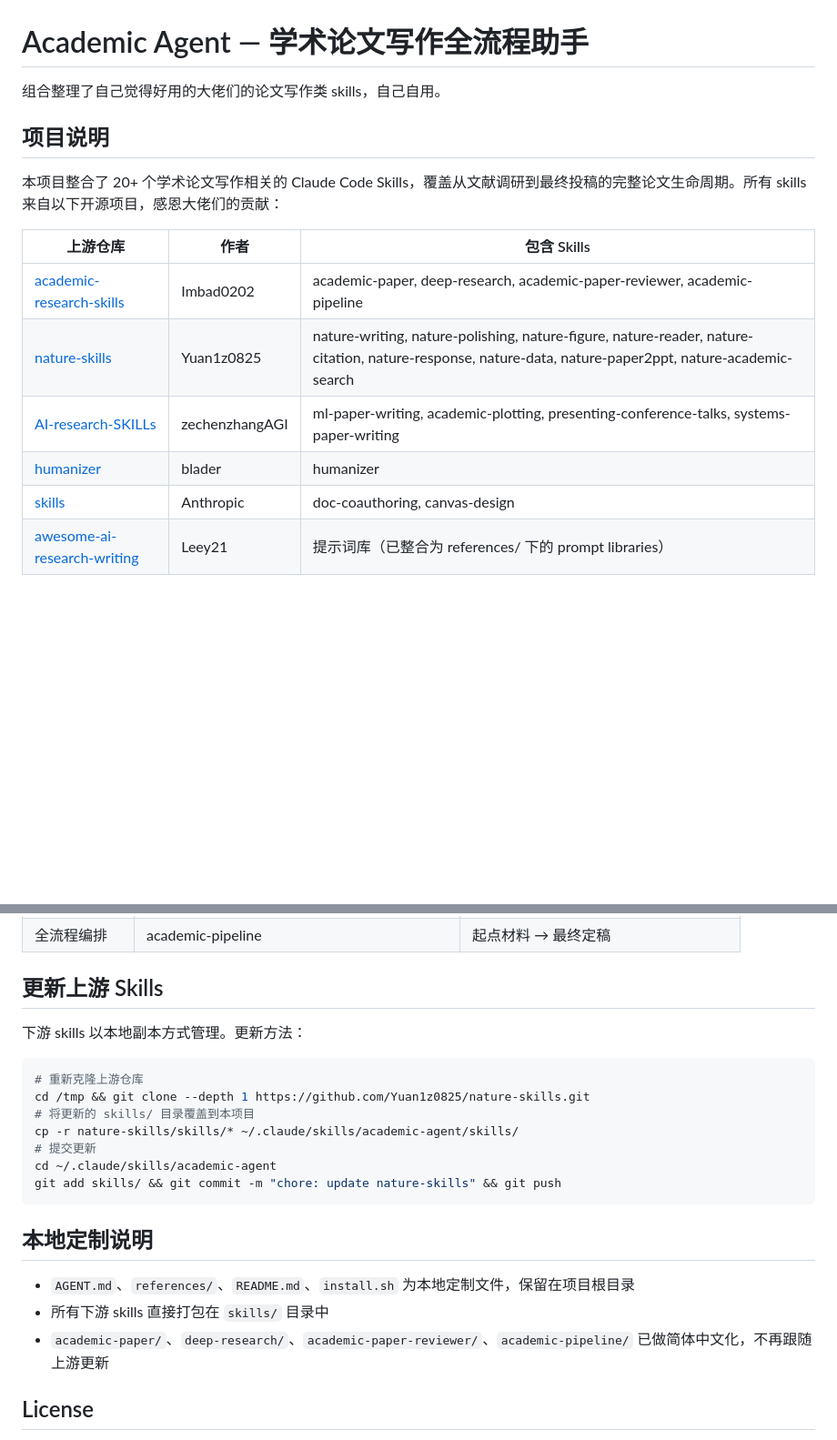
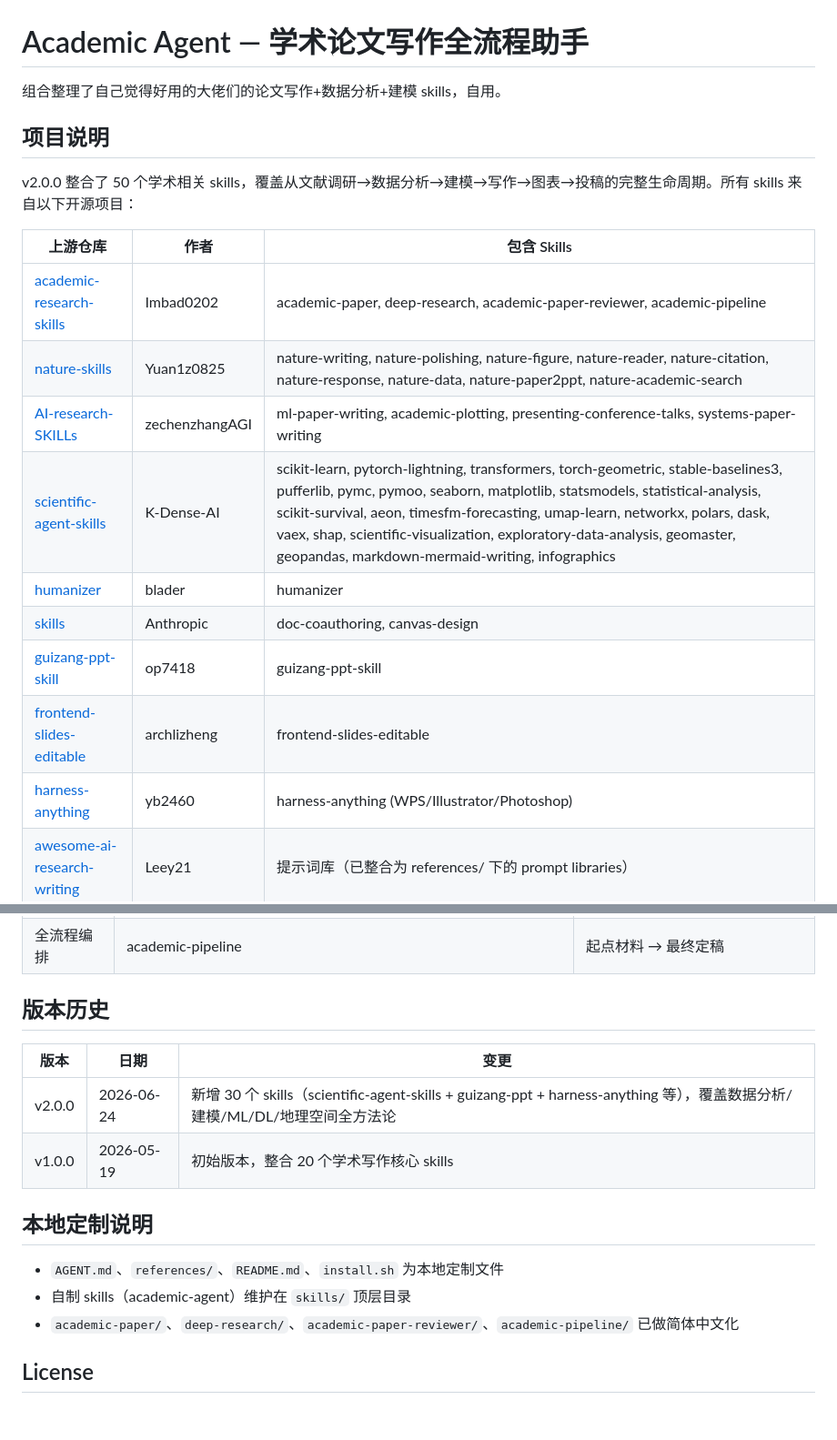
Before and after one commit to C0co-dress/academic-agent, a Markdown page: README.md, 2 parts joined by grey strips. Shown at 91% size. GitHub-like rendering; blank space fills up the shorter version.

````diff
--- a/README.md
+++ b/README.md
@@ -1,18 +1,22 @@
 # Academic Agent — 学术论文写作全流程助手
 
-组合整理了自己觉得好用的大佬们的论文写作类 skills，自己自用。
+组合整理了自己觉得好用的大佬们的论文写作+数据分析+建模 skills，自用。
 
 ## 项目说明
 
-本项目整合了 20+ 个学术论文写作相关的 Claude Code Skills，覆盖从文献调研到最终投稿的完整论文生命周期。所有 skills 来自以下开源项目，感恩大佬们的贡献：
+v2.0.0 整合了 50 个学术相关 skills，覆盖从文献调研→数据分析→建模→写作→图表→投稿的完整生命周期。所有 skills 来自以下开源项目：
 
 | 上游仓库 | 作者 | 包含 Skills |
 |---------|------|------------|
 | [academic-research-skills](https://github.com/Imbad0202/academic-research-skills) | Imbad0202 | academic-paper, deep-research, academic-paper-reviewer, academic-pipeline |
 | [nature-skills](https://github.com/Yuan1z0825/nature-skills) | Yuan1z0825 | nature-writing, nature-polishing, nature-figure, nature-reader, nature-citation, nature-response, nature-data, nature-paper2ppt, nature-academic-search |
 | [AI-research-SKILLs](https://github.com/zechenzhangAGI/AI-research-SKILLs) | zechenzhangAGI | ml-paper-writing, academic-plotting, presenting-conference-talks, systems-paper-writing |
+| [scientific-agent-skills](https://github.com/K-Dense-AI/scientific-agent-skills) | K-Dense-AI | scikit-learn, pytorch-lightning, transformers, torch-geometric, stable-baselines3, pufferlib, pymc, pymoo, seaborn, matplotlib, statsmodels, statistical-analysis, scikit-survival, aeon, timesfm-forecasting, umap-learn, networkx, polars, dask, vaex, shap, scientific-visualization, exploratory-data-analysis, geomaster, geopandas, markdown-mermaid-writing, infographics |
 | [humanizer](https://github.com/blader/humanizer) | blader | humanizer |
 | [skills](https://github.com/anthropics/skills) | Anthropic | doc-coauthoring, canvas-design |
+| [guizang-ppt-skill](https://github.com/op7418/guizang-ppt-skill) | op7418 | guizang-ppt-skill |
+| [frontend-slides-editable](https://github.com/archlizheng/frontend-slides-editable) | archlizheng | frontend-slides-editable |
+| [harness-anything](https://github.com/yb2460/harness-anything) | yb2460 | harness-anything (WPS/Illustrator/Photoshop) |
 | [awesome-ai-research-writing](https://github.com/Leey21/awesome-ai-research-writing) | Leey21 | 提示词库（已整合为 references/ 下的 prompt libraries） |
 
 ## 快速开始
@@ -75,24 +106,17 @@ academic-agent/
 | 全流程编排 | academic-pipeline | 起点材料 → 最终定稿 |
 
-## 更新上游 Skills
+## 版本历史
 
-下游 skills 以本地副本方式管理。更新方法：
-
-```bash
-# 重新克隆上游仓库
-cd /tmp && git clone --depth 1 https://github.com/Yuan1z0825/nature-skills.git
-# 将更新的 skills/ 目录覆盖到本项目
-cp -r nature-skills/skills/* ~/.claude/skills/academic-agent/skills/
-# 提交更新
-cd ~/.claude/skills/academic-agent
-git add skills/ && git commit -m "chore: update nature-skills" && git push
-```
+| 版本 | 日期 | 变更 |
+|------|------|------|
+| v2.0.0 | 2026-06-24 | 新增 30 个 skills（scientific-agent-skills + guizang-ppt + harness-anything 等），覆盖数据分析/建模/ML/DL/地理空间全方法论 |
+| v1.0.0 | 2026-05-19 | 初始版本，整合 20 个学术写作核心 skills |
 
 ## 本地定制说明
 
-- `AGENT.md`、`references/`、`README.md`、`install.sh` 为本地定制文件，保留在项目根目录
-- 所有下游 skills 直接打包在 `skills/` 目录中
-- `academic-paper/`、`deep-research/`、`academic-paper-reviewer/`、`academic-pipeline/` 已做简体中文化，不再跟随上游更新
+- `AGENT.md`、`references/`、`README.md`、`install.sh` 为本地定制文件
+- 自制 skills（academic-agent）维护在 `skills/` 顶层目录
+- `academic-paper/`、`deep-research/`、`academic-paper-reviewer/`、`academic-pipeline/` 已做简体中文化
 
 ## License
 
````
Also changed, not shown: other parts of README.md (+49 -22 lines).
